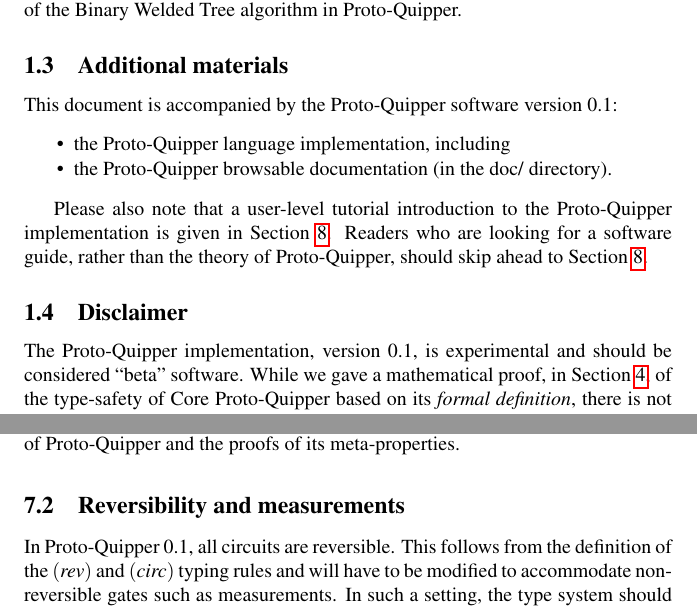
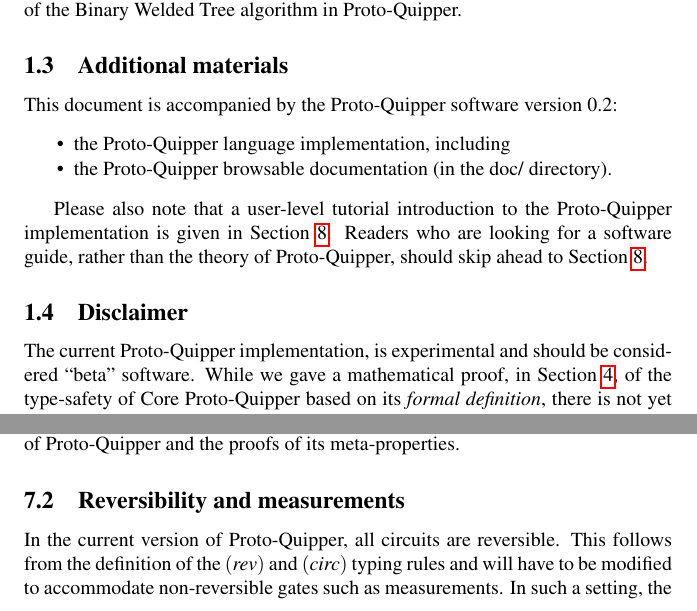
Before and after one commit to HenriChataing/ProtoQuipper, a LaTeX document (report/Proto_Quipper.tex): two parts of pages 5 and 60 of 77, joined at a grey line, cut so that both start at the same text. Compiled offline with pdfLaTeX.

Commit message:
Updated the version number to 0.2

```diff
--- a/report/Proto_Quipper.tex
+++ b/report/Proto_Quipper.tex
@@ -16,7 +16,7 @@
 
 % ----------------------------------------------------------------------
 % General Information.
-\title{Report on Proto-Quipper 0.1}
+\title{Report on Proto-Quipper 0.2}
 \author{Report authors: \\
   Henri Chataing (Dalhousie University)\\
   Neil J. Ross (Dalhousie University)\\
@@ -111,7 +111,7 @@ Welded Tree algorithm in Proto-Quipper.
 \subsection{Additional materials}
 
 This document is accompanied by the Proto-Quipper software version
-0.1:
+0.2:
 \begin{compactitemize}
 \item the Proto-Quipper language implementation, including
 \item the Proto-Quipper browsable documentation (in the doc/ directory).
@@ -125,7 +125,7 @@ Section~\ref{sec-user-guide}.
 
 \subsection{Disclaimer}
 
-The Proto-Quipper implementation, version 0.1, is experimental and
+The current Proto-Quipper implementation, is experimental and
 should be considered ``beta'' software. While we gave a mathematical
 proof, in Section~\ref{sec-type-safety}, of the type-safety of Core
 Proto-Quipper based on its {\em formal definition}, there is not yet
@@ -2042,13 +2042,13 @@ Proto-Quipper and the proofs of its meta-properties.
 
 \subsection{Reversibility and measurements}
 
-In Proto-Quipper 0.1, all circuits are reversible. This follows from
-the definition of the $(\rev)$ and $(\rul{circ})$ typing rules and
-will have to be modified to accommodate non-reversible gates such as
-measurements. In such a setting, the type system should ensure that
-circuits are reversed only if it is meaningful to do so. In
-particular, if a circuit contains a measurement, then it should not be
-possible to reverse it.
+In the current version of Proto-Quipper, all circuits are
+reversible. This follows from the definition of the $(\rev)$ and
+$(\rul{circ})$ typing rules and will have to be modified to
+accommodate non-reversible gates such as measurements. In such a
+setting, the type system should ensure that circuits are reversed only
+if it is meaningful to do so. In particular, if a circuit contains a
+measurement, then it should not be possible to reverse it.
 
 \subsection{Dependent types and parameterized families of circuits}
 
```
Also changed, not shown: Makefile, report/Proto_Quipper.tex (2 more changed lines).
